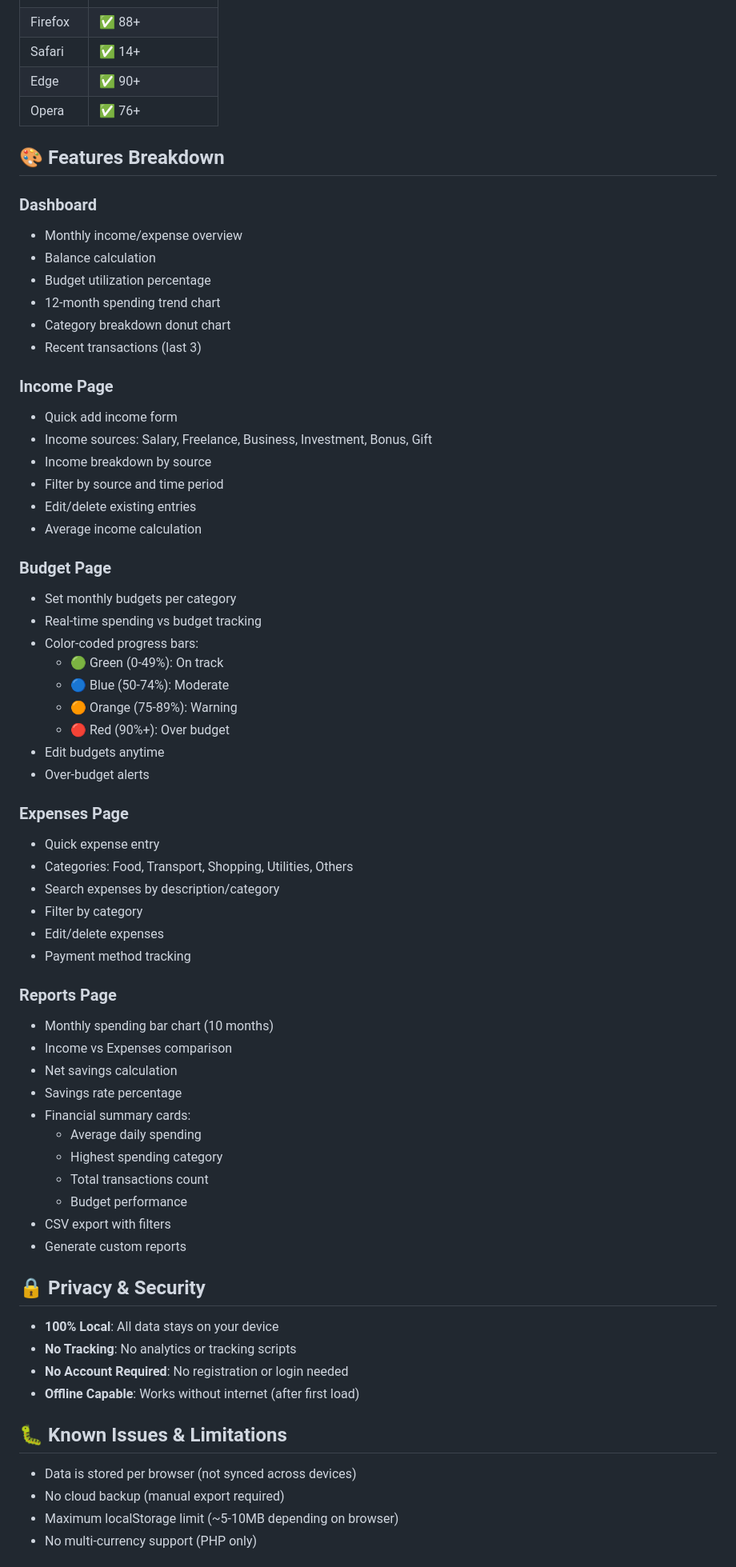
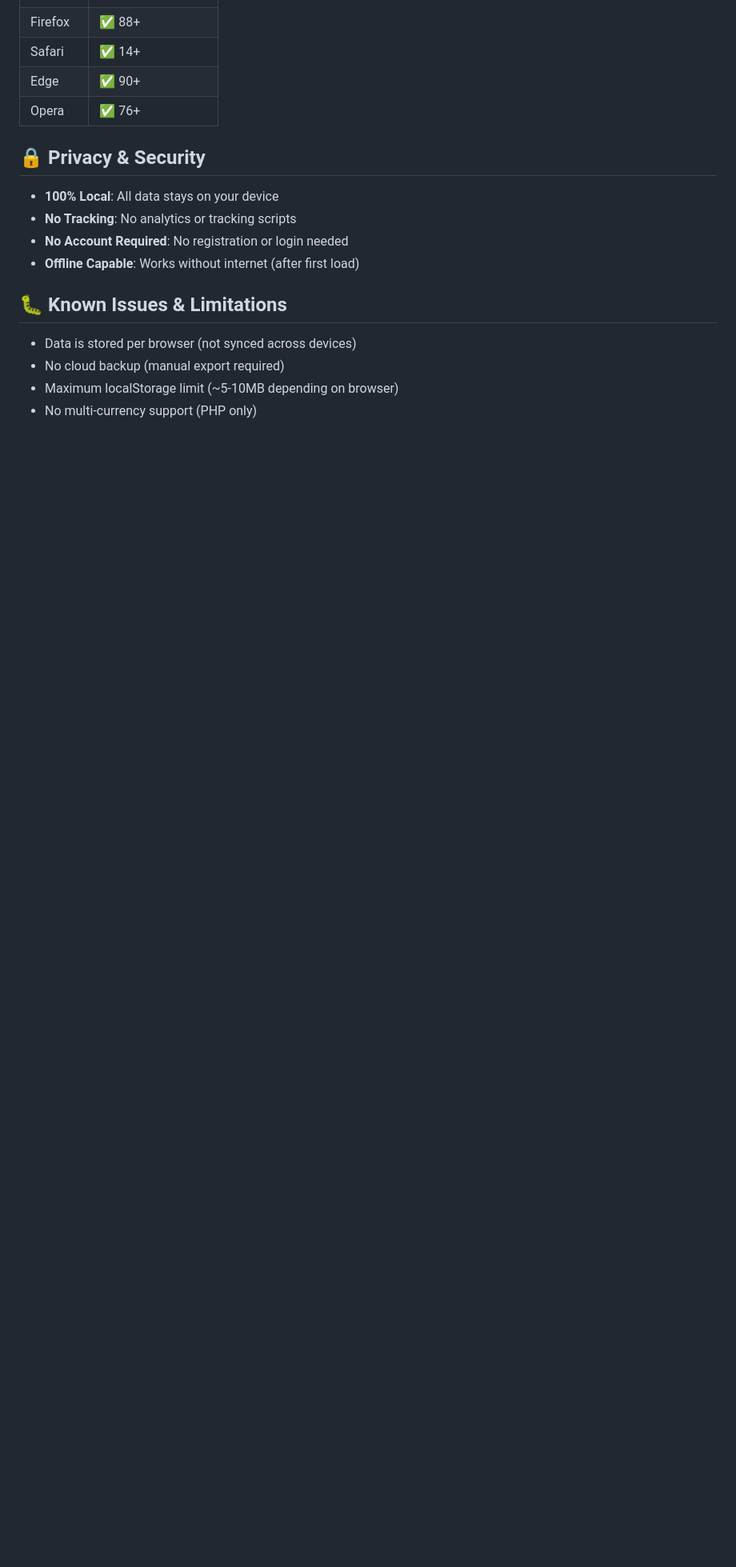
Before and after one commit to dobladamark/Personal-Finance-Tracker, a Markdown page: README.md, the part around the change. Shown at 80% size. Drawn GitHub-style; blank space fills up the shorter version.

```diff
--- a/README.md
+++ b/README.md
@@ -144,55 +144,6 @@ financeData.reset(); // Clears all data (cannot be undone)
 | Edge    | ✅ 90+           |
 | Opera   | ✅ 76+           |
 
-## 🎨 Features Breakdown
-
-### Dashboard
-- Monthly income/expense overview
-- Balance calculation
-- Budget utilization percentage
-- 12-month spending trend chart
-- Category breakdown donut chart
-- Recent transactions (last 3)
-
-### Income Page
-- Quick add income form
-- Income sources: Salary, Freelance, Business, Investment, Bonus, Gift
-- Income breakdown by source
-- Filter by source and time period
-- Edit/delete existing entries
-- Average income calculation
-
-### Budget Page
-- Set monthly budgets per category
-- Real-time spending vs budget tracking
-- Color-coded progress bars:
-  - 🟢 Green (0-49%): On track
-  - 🔵 Blue (50-74%): Moderate
-  - 🟠 Orange (75-89%): Warning
-  - 🔴 Red (90%+): Over budget
-- Edit budgets anytime
-- Over-budget alerts
-
-### Expenses Page
-- Quick expense entry
-- Categories: Food, Transport, Shopping, Utilities, Others
-- Search expenses by description/category
-- Filter by category
-- Edit/delete expenses
-- Payment method tracking
-
-### Reports Page
-- Monthly spending bar chart (10 months)
-- Income vs Expenses comparison
-- Net savings calculation
-- Savings rate percentage
-- Financial summary cards:
-  - Average daily spending
-  - Highest spending category
-  - Total transactions count
-  - Budget performance
-- CSV export with filters
-- Generate custom reports
 
 ## 🔒 Privacy & Security
 
```
